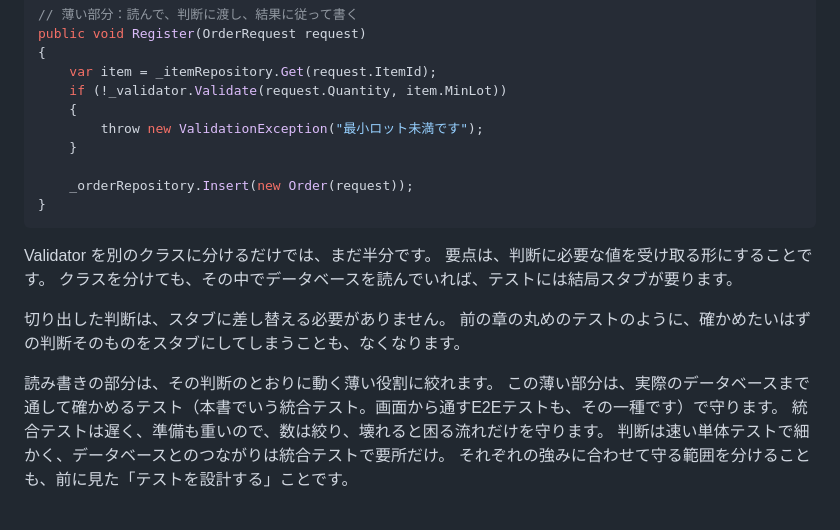
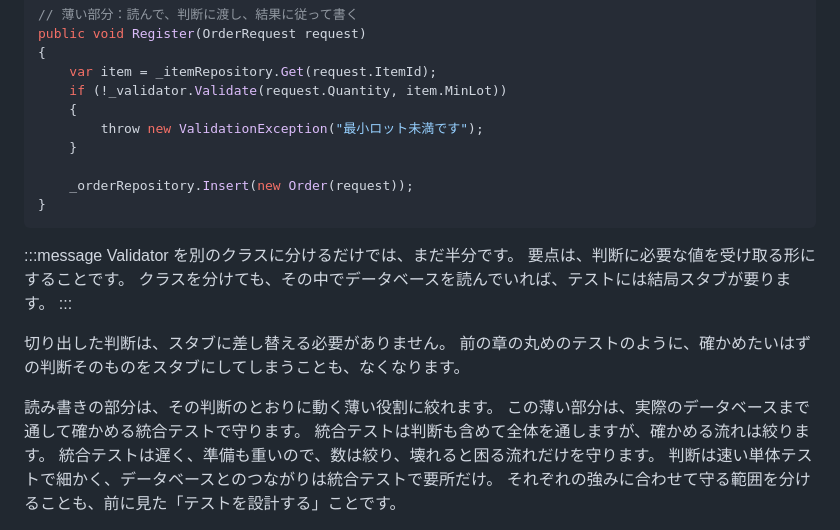
Before and after one commit to pixcelo/zenn-content, a Markdown page: articles/unit-testing-principles-essence.md, the part around one of its changes. Drawn GitHub-style.

````diff
--- a/articles/unit-testing-principles-essence.md
+++ b/articles/unit-testing-principles-essence.md
@@ -295,15 +301,18 @@ public void Register(OrderRequest request)
 }
 ```
 
+:::message
 Validator を別のクラスに分けるだけでは、まだ半分です。
 要点は、判断に必要な値を受け取る形にすることです。
 クラスを分けても、その中でデータベースを読んでいれば、テストには結局スタブが要ります。
+:::
 
 切り出した判断は、スタブに差し替える必要がありません。
 前の章の丸めのテストのように、確かめたいはずの判断そのものをスタブにしてしまうことも、なくなります。
 
 読み書きの部分は、その判断のとおりに動く薄い役割に絞れます。
-この薄い部分は、実際のデータベースまで通して確かめるテスト（本書でいう統合テスト。画面から通すE2Eテストも、その一種です）で守ります。
+この薄い部分は、実際のデータベースまで通して確かめる統合テストで守ります。
+統合テストは判断も含めて全体を通しますが、確かめる流れは絞ります。
 統合テストは遅く、準備も重いので、数は絞り、壊れると困る流れだけを守ります。
 判断は速い単体テストで細かく、データベースとのつながりは統合テストで要所だけ。
 それぞれの強みに合わせて守る範囲を分けることも、前に見た「テストを設計する」ことです。
````
Also changed, not shown: other parts of articles/unit-testing-principles-essence.md (+10 -2 lines), images/unit-testing-principles-essence/scaffold-steps.png (added), images/unit-testing-principles-essence/separate-decision.png, 2 other files.
